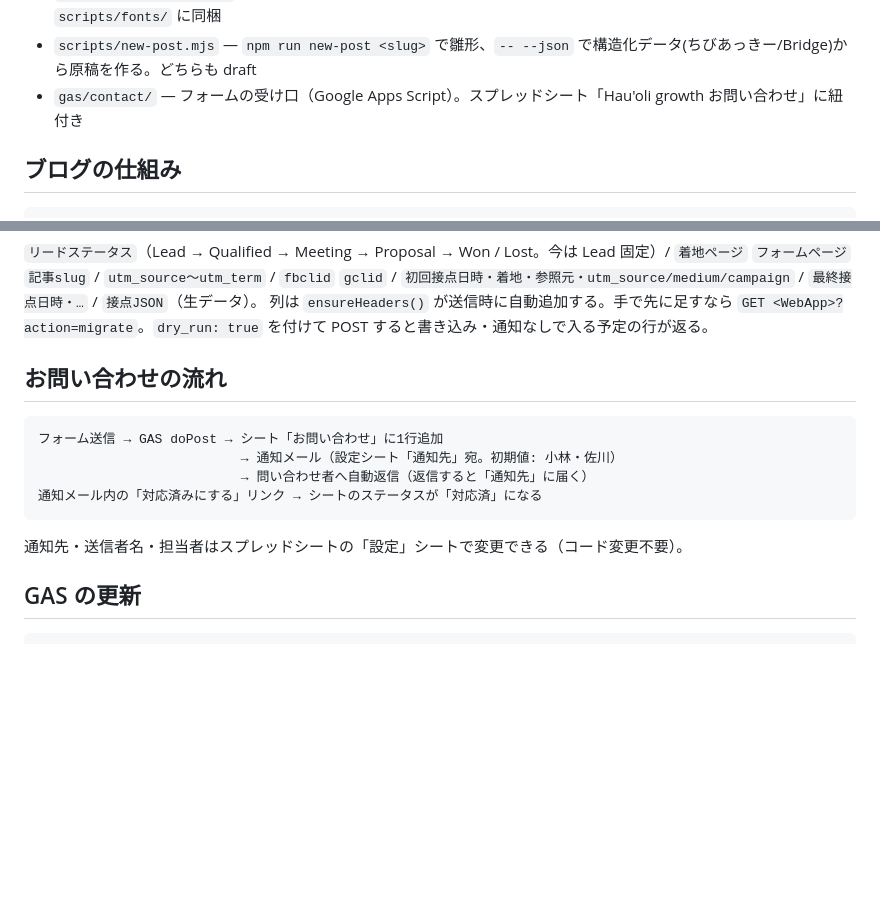
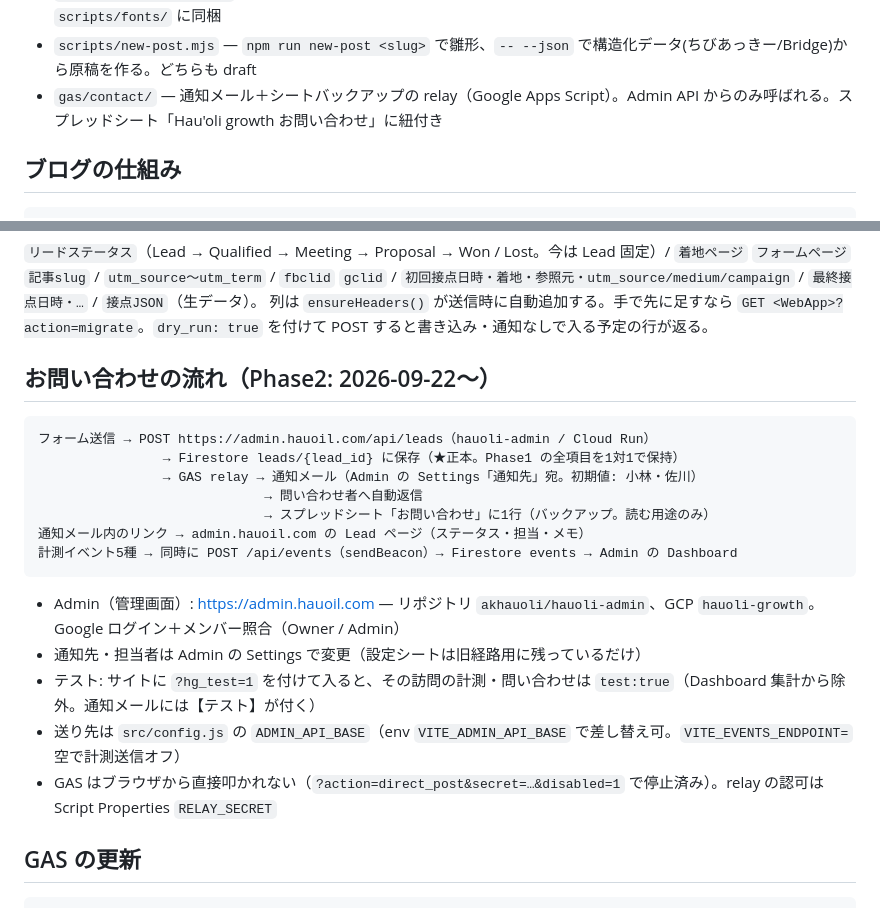
Before and after one commit to akhauoli/hauoli-site, a Markdown page: README.md, 2 parts joined by grey strips. Drawn GitHub-style; blank space fills up the shorter version.

Commit message:
README/執筆ガイド: Phase2（Admin・Firestore正本・relay）の流れに更新
Co-Authored-By: Claude Opus 5 (1M context) <noreply@anthropic.com>

````diff
--- a/README.md
+++ b/README.md
@@ -17,7 +17,7 @@ Hau'oli growth コーポレートサイト。React 19 + Vite。トップ（1ペ
 - `scripts/prerender.mjs` — ブログ各ページの静的HTML・自動アイキャッチ・sitemap.xml・feed.xml・blog/index.json を生成
 - `scripts/blog-cover.mjs` — アイキャッチ/OG画像の自動生成（satori + resvg、ブランドテンプレ4種）。フォントは `scripts/fonts/` に同梱
 - `scripts/new-post.mjs` — `npm run new-post <slug>` で雛形、`-- --json` で構造化データ(ちびあっきー/Bridge)から原稿を作る。どちらも draft
-- `gas/contact/` — フォームの受け口（Google Apps Script）。スプレッドシート「Hau'oli growth お問い合わせ」に紐付き
+- `gas/contact/` — 通知メール＋シートバックアップの relay（Google Apps Script）。Admin API からのみ呼ばれる。スプレッドシート「Hau'oli growth お問い合わせ」に紐付き
 
 ## ブログの仕組み
 
@@ -74,16 +74,23 @@ npm run build = vite build（クライアント）
 `リードステータス`（Lead → Qualified → Meeting → Proposal → Won / Lost。今は Lead 固定）/ `着地ページ` `フォームページ` `記事slug` / `utm_source〜utm_term` / `fbclid` `gclid` / `初回接点日時・着地・参照元・utm_source/medium/campaign` / `最終接点日時・…` / `接点JSON`（生データ）。
 列は `ensureHeaders()` が送信時に自動追加する。手で先に足すなら `GET <WebApp>?action=migrate`。`dry_run: true` を付けて POST すると書き込み・通知なしで入る予定の行が返る。
 
-## お問い合わせの流れ
+## お問い合わせの流れ（Phase2: 2026-09-22〜）
 
 ```
-フォーム送信 → GAS doPost → シート「お問い合わせ」に1行追加
-                          → 通知メール（設定シート「通知先」宛。初期値: 小林・佐川）
-                          → 問い合わせ者へ自動返信（返信すると「通知先」に届く）
-通知メール内の「対応済みにする」リンク → シートのステータスが「対応済」になる
+フォーム送信 → POST https://admin.hauoil.com/api/leads（hauoli-admin / Cloud Run）
+                → Firestore leads/{lead_id} に保存（★正本。Phase1 の全項目を1対1で保持）
+                → GAS relay → 通知メール（Admin の Settings「通知先」宛。初期値: 小林・佐川）
+                             → 問い合わせ者へ自動返信
+                             → スプレッドシート「お問い合わせ」に1行（バックアップ。読む用途のみ）
+通知メール内のリンク → admin.hauoil.com の Lead ページ（ステータス・担当・メモ）
+計測イベント5種 → 同時に POST /api/events（sendBeacon）→ Firestore events → Admin の Dashboard
 ```
 
-通知先・送信者名・担当者はスプレッドシートの「設定」シートで変更できる（コード変更不要）。
+- Admin（管理画面）: https://admin.hauoil.com — リポジトリ `akhauoli/hauoli-admin`、GCP `hauoli-growth`。Google ログイン＋メンバー照合（Owner / Admin）
+- 通知先・担当者は Admin の Settings で変更（設定シートは旧経路用に残っているだけ）
+- テスト: サイトに `?hg_test=1` を付けて入ると、その訪問の計測・問い合わせは `test:true`（Dashboard 集計から除外。通知メールには【テスト】が付く）
+- 送り先は `src/config.js` の `ADMIN_API_BASE`（env `VITE_ADMIN_API_BASE` で差し替え可。`VITE_EVENTS_ENDPOINT=` 空で計測送信オフ）
+- GAS はブラウザから直接叩かれない（`?action=direct_post&secret=…&disabled=1` で停止済み）。relay の認可は Script Properties `RELAY_SECRET`
 
 ## GAS の更新
 
````
Also changed, not shown: content/BLOG_WRITING_GUIDE.md (+3 -0 lines).
